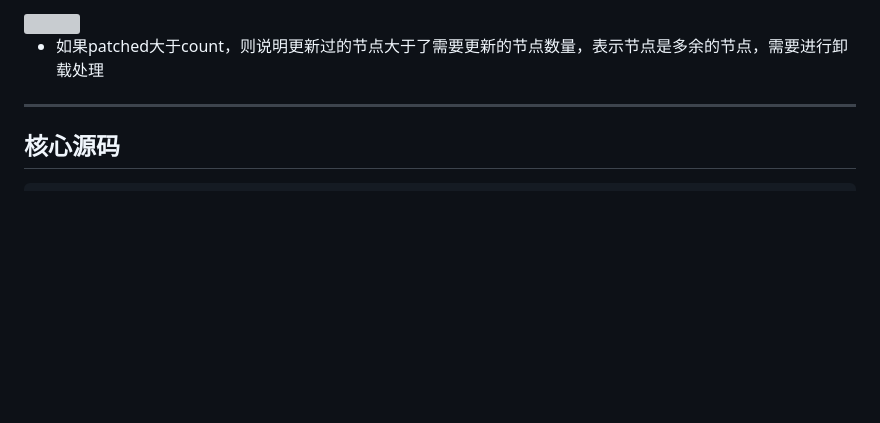
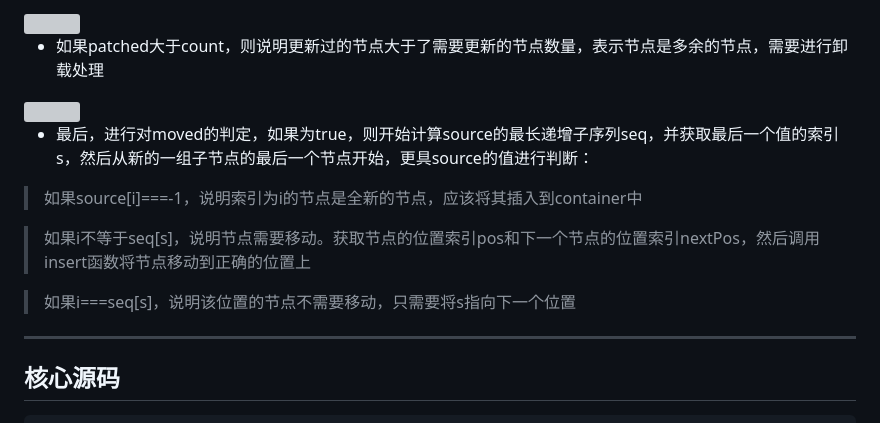
Before and after one commit to KurtDubain/practiceCoding, a Markdown page: test2.md, the part around one of its changes. Drawn GitHub-style; blank space fills up the shorter version; grey boxes are pictures that could not be loaded.

```diff
--- a/test2.md
+++ b/test2.md
@@ -115,6 +115,18 @@
 
 - 如果patched大于count，则说明更新过的节点大于了需要更新的节点数量，表示节点是多余的节点，需要进行卸载处理
 
+<div style="text-align:center">
+<img src="https://www.dyp02.vip/assets/imageForOwners/13_8.jpeg " style="max-width:90%; height: auto;" >
+</div>
+
+- 最后，进行对moved的判定，如果为true，则开始计算source的最长递增子序列seq，并获取最后一个值的索引s，然后从新的一组子节点的最后一个节点开始，更具source的值进行判断：
+
+>如果source[i]===-1，说明索引为i的节点是全新的节点，应该将其插入到container中
+
+>如果i不等于seq[s]，说明节点需要移动。获取节点的位置索引pos和下一个节点的位置索引nextPos，然后调用insert函数将节点移动到正确的位置上
+
+>如果i===seq[s]，说明该位置的节点不需要移动，只需要将s指向下一个位置
+
 ***
 
 ## 核心源码
```
Also changed, not shown: other parts of test2.md (+29 -30 lines).
